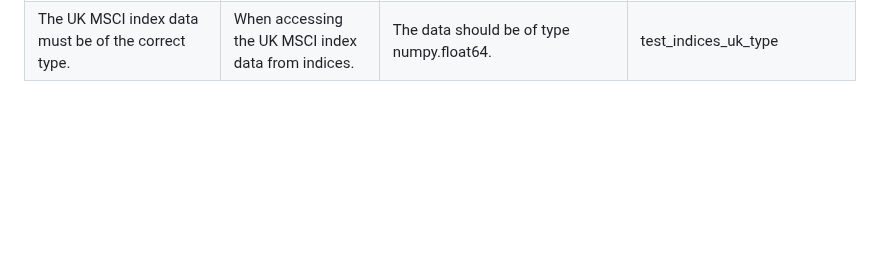
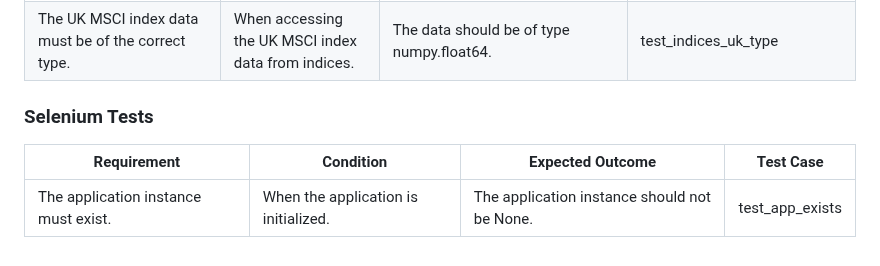
Before and after one commit to mjaroszewski1979/market_bias_v2, a Markdown page: PROJECT_REQUIREMENTS_DOCUMENT.md, the part around the change. GitHub-like rendering; blank space fills up the shorter version.

```diff
--- a/PROJECT_REQUIREMENTS_DOCUMENT.md
+++ b/PROJECT_REQUIREMENTS_DOCUMENT.md
@@ -42,3 +42,10 @@ The Switzerland MSCI index data must be of the correct type. | When accessing th
 The Netherlands MSCI index data must be of the correct type. | When accessing the Netherlands MSCI index data from indices. | The data should be of type numpy.float64. | test_indices_nl_type
 The South Africa MSCI index data must be of the correct type. | When accessing the South Africa MSCI index data from indices. | The data should be of type numpy.float64. | test_indices_safr_type
 The UK MSCI index data must be of the correct type. | When accessing the UK MSCI index data from indices. | The data should be of type numpy.float64. | test_indices_uk_type
+
+
+### Selenium Tests
+
+Requirement | Condition | Expected Outcome | Test Case
+----------- | --------- | ---------------- | ---------
+The application instance must exist. | When the application is initialized. | The application instance should not be None. | test_app_exists
```
